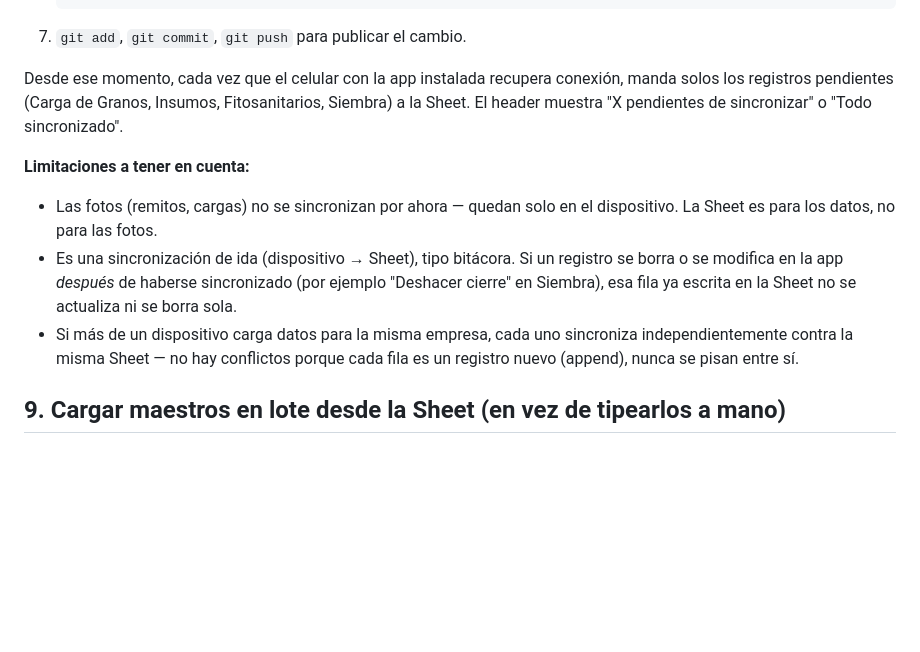
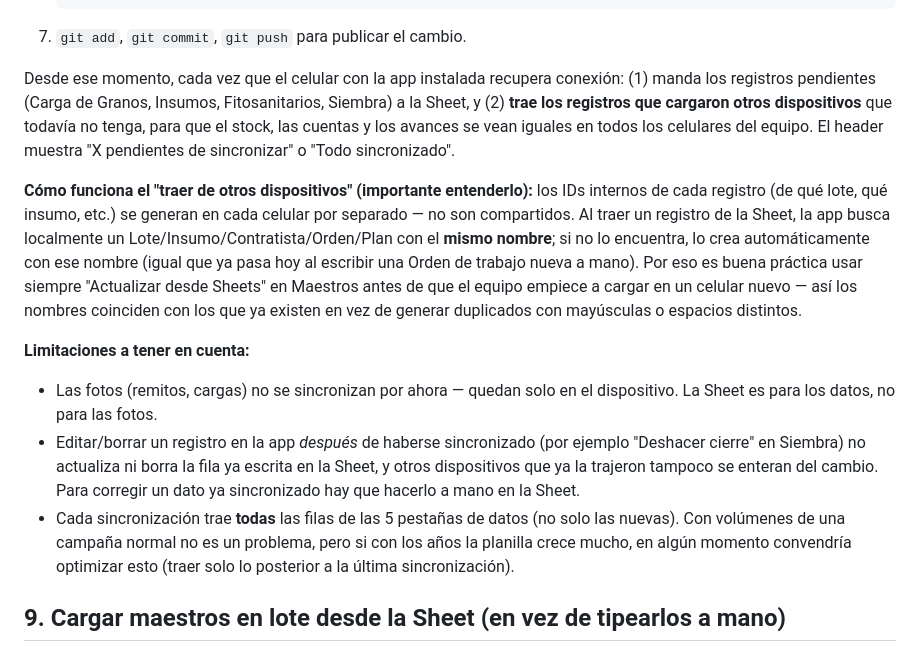
Before and after one commit to agustinbarattini-collab/appcampo-marialicia, a Markdown page: DUPLICAR.md, the part around the change. Drawn GitHub-style; blank space fills up the shorter version.

Commit message:
Documenta sync bidireccional en DUPLICAR.md
Co-Authored-By: Claude Sonnet 5 <noreply@anthropic.com>

```diff
--- a/DUPLICAR.md
+++ b/DUPLICAR.md
@@ -103,20 +103,35 @@ login de Google, así que lo tiene que hacer la persona dueña de esa cuenta.
 7. `git add`, `git commit`, `git push` para publicar el cambio.
 
 Desde ese momento, cada vez que el celular con la app instalada recupera
-conexión, manda solos los registros pendientes (Carga de Granos, Insumos,
-Fitosanitarios, Siembra) a la Sheet. El header muestra "X pendientes de
-sincronizar" o "Todo sincronizado".
+conexión: (1) manda los registros pendientes (Carga de Granos, Insumos,
+Fitosanitarios, Siembra) a la Sheet, y (2) **trae los registros que cargaron
+otros dispositivos** que todavía no tenga, para que el stock, las cuentas y
+los avances se vean iguales en todos los celulares del equipo. El header
+muestra "X pendientes de sincronizar" o "Todo sincronizado".
+
+**Cómo funciona el "traer de otros dispositivos" (importante entenderlo):**
+los IDs internos de cada registro (de qué lote, qué insumo, etc.) se generan
+en cada celular por separado — no son compartidos. Al traer un registro de la
+Sheet, la app busca localmente un Lote/Insumo/Contratista/Orden/Plan con el
+**mismo nombre**; si no lo encuentra, lo crea automáticamente con ese nombre
+(igual que ya pasa hoy al escribir una Orden de trabajo nueva a mano). Por
+eso es buena práctica usar siempre "Actualizar desde Sheets" en Maestros
+antes de que el equipo empiece a cargar en un celular nuevo — así los nombres
+coinciden con los que ya existen en vez de generar duplicados con mayúsculas
+o espacios distintos.
 
 **Limitaciones a tener en cuenta:**
 - Las fotos (remitos, cargas) no se sincronizan por ahora — quedan solo en el
   dispositivo. La Sheet es para los datos, no para las fotos.
-- Es una sincronización de ida (dispositivo → Sheet), tipo bitácora. Si un
-  registro se borra o se modifica en la app *después* de haberse sincronizado
-  (por ejemplo "Deshacer cierre" en Siembra), esa fila ya escrita en la Sheet
-  no se actualiza ni se borra sola.
-- Si más de un dispositivo carga datos para la misma empresa, cada uno
-  sincroniza independientemente contra la misma Sheet — no hay conflictos
-  porque cada fila es un registro nuevo (append), nunca se pisan entre sí.
+- Editar/borrar un registro en la app *después* de haberse sincronizado (por
+  ejemplo "Deshacer cierre" en Siembra) no actualiza ni borra la fila ya
+  escrita en la Sheet, y otros dispositivos que ya la trajeron tampoco se
+  enteran del cambio. Para corregir un dato ya sincronizado hay que hacerlo
+  a mano en la Sheet.
+- Cada sincronización trae **todas** las filas de las 5 pestañas de datos
+  (no solo las nuevas). Con volúmenes de una campaña normal no es un
+  problema, pero si con los años la planilla crece mucho, en algún momento
+  convendría optimizar esto (traer solo lo posterior a la última sincronización).
 
 ## 9. Cargar maestros en lote desde la Sheet (en vez de tipearlos a mano)
 
```
